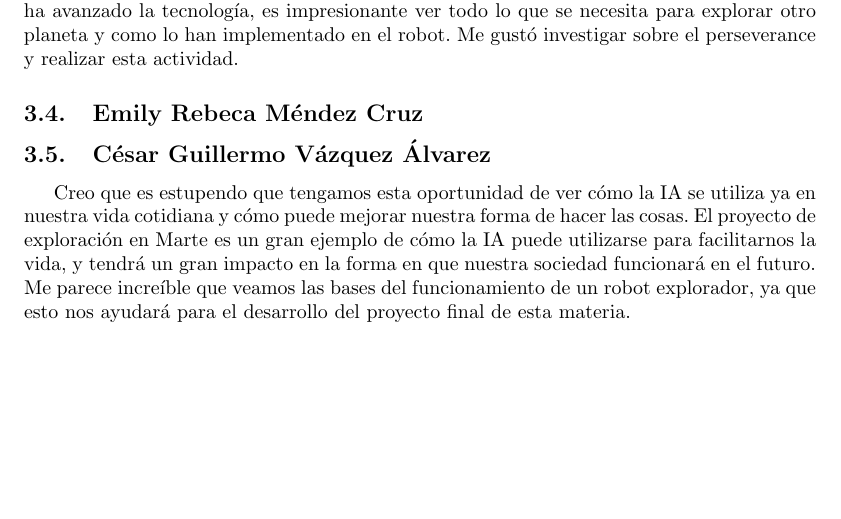
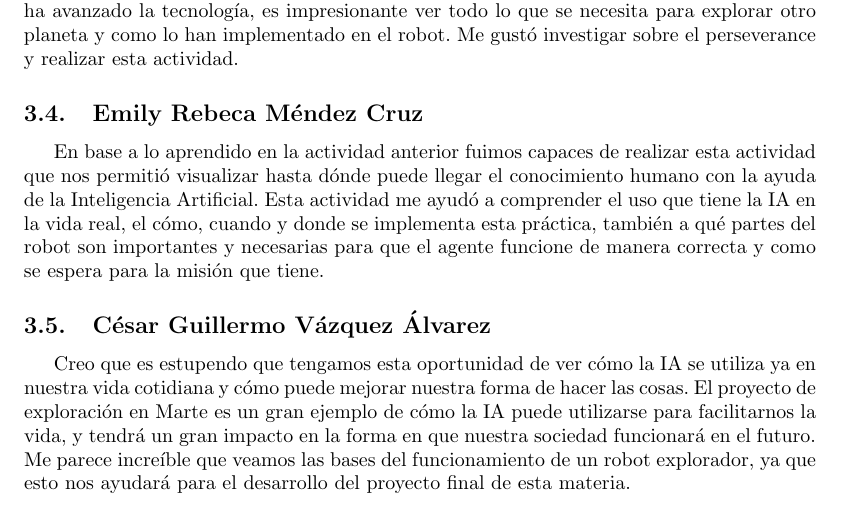
Before and after one commit to JuanEcheagaray75/Eq7-Agentes-inteligentes, a LaTeX document (reto/entorno_marte/main.tex): part of page 6 of 7, cut so that both start at the same text. Compiled offline with pdfLaTeX.

Commit message:
emily-conclusion

```diff
--- a/reto/entorno_marte/main.tex
+++ b/reto/entorno_marte/main.tex
@@ -179,6 +179,7 @@
             En esta actividad podemos observar la inteligencia artificial aplicada en un caso más real y ya no sólo en actividades hipotéticas y con esto observar cómo se comporta y la utilidad que tiene cada componente del robot. Es una forma de ver todavía más claro el tema e identificar las PEAS, el tipo de ambiente, tipo de agente, etc. en un agente real. Me pareció muy interesante el poder analizar cómo funciona un robot de ese estilo y ver como ha avanzado la tecnología, es impresionante ver todo lo que se necesita para explorar otro planeta y como lo han implementado en el robot. Me gustó investigar sobre el perseverance y realizar esta actividad.
 
         \subsection{Emily Rebeca Méndez Cruz}
+            En base a lo aprendido en la actividad anterior fuimos capaces de realizar esta actividad que nos permitió visualizar hasta dónde puede llegar el conocimiento humano con la ayuda de la Inteligencia Artificial. Esta actividad me ayudó a comprender el uso que tiene la IA en la vida real, el cómo, cuando y donde se implementa esta práctica, también a qué partes del robot son importantes y necesarias para que el agente funcione de manera correcta y como se espera para la misión que tiene.
 
         \subsection{César Guillermo Vázquez Álvarez}
             Creo que es estupendo que tengamos esta oportunidad de ver cómo la IA se utiliza ya en nuestra vida cotidiana y cómo puede mejorar nuestra forma de hacer las cosas. El proyecto de exploración en Marte es un gran ejemplo de cómo la IA puede utilizarse para facilitarnos la vida, y tendrá un gran impacto en la forma en que nuestra sociedad funcionará en el futuro. Me parece increíble que veamos las bases del funcionamiento de un robot explorador, ya que esto nos ayudará para el desarrollo del proyecto final de esta materia.
```
Also changed, not shown: reto/entorno_marte/main.pdf.
